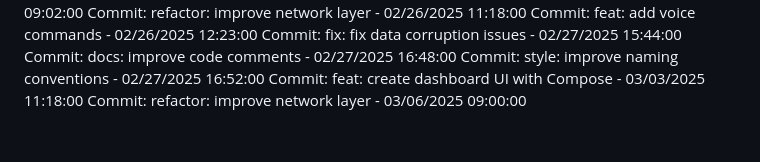
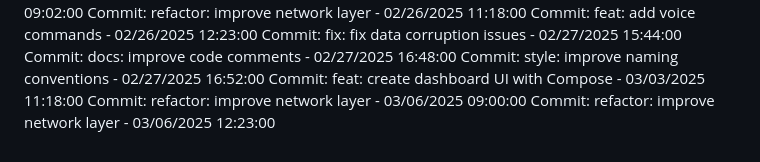
Before and after one commit to Pandiharshan/bus_alert_system, a Markdown page: full stack/SmartDeskLightMonitor/README.md, the part around the change. Drawn GitHub-style.

Commit message:
refactor: improve network layer

```diff
--- a/full stack/SmartDeskLightMonitor/README.md
+++ b/full stack/SmartDeskLightMonitor/README.md
@@ -293,3 +293,4 @@ Commit: docs: improve code comments - 02/27/2025 16:48:00
 Commit: style: improve naming conventions - 02/27/2025 16:52:00
 Commit: feat: create dashboard UI with Compose - 03/03/2025 11:18:00
 Commit: refactor: improve network layer - 03/06/2025 09:00:00
+Commit: refactor: improve network layer - 03/06/2025 12:23:00
```
